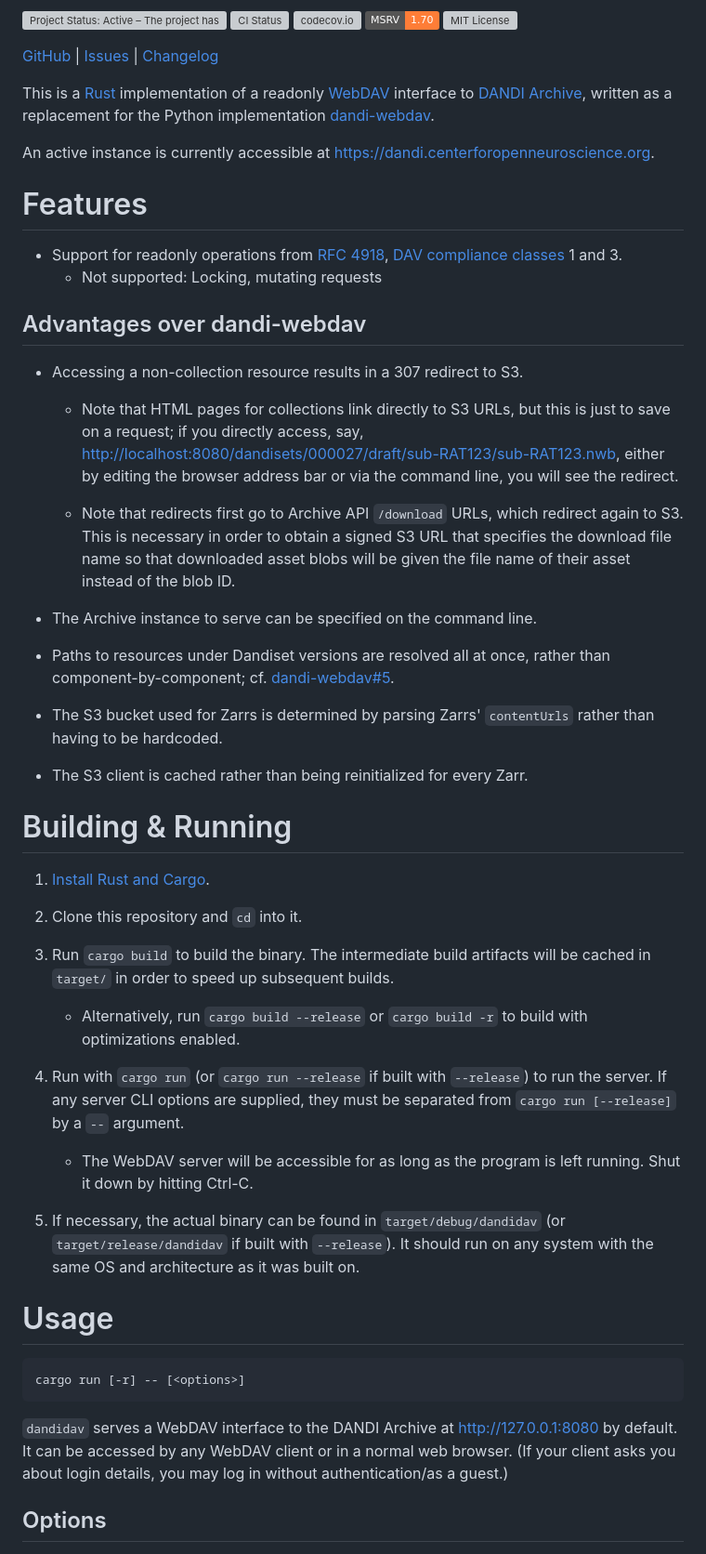
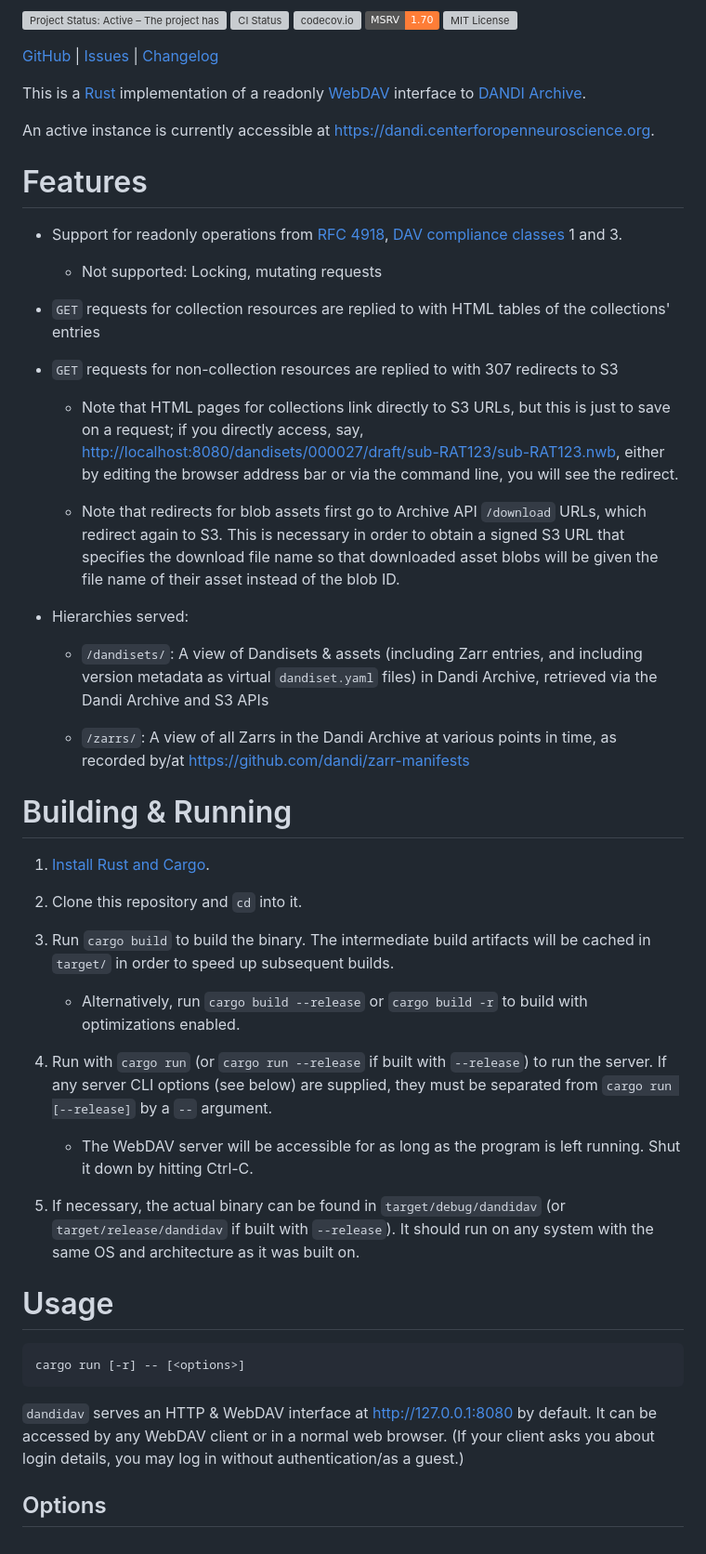
Before and after one commit to dandi/dandidav, a Markdown page: README.md, the part around the change. Shown: that part at 93% size. Rendered like a GitHub page; badges without logos; grey boxes are pictures that could not be loaded.

Commit message:
[skip ci] Adjust/update README
Main points:

- Remove references to Python implementation and most comparisons against it

- Expand "Features" section:
    - Mention HTML view for collections
    - Document the top-level hierarchies served

```diff
--- a/README.md
+++ b/README.md
@@ -8,8 +8,7 @@
 
 This is a [Rust](https://www.rust-lang.org) implementation of a readonly
 [WebDAV](https://webdav.org) interface to [DANDI
-Archive](https://dandiarchive.org), written as a replacement for the Python
-implementation [dandi-webdav](https://github.com/dandi/dandi-webdav).
+Archive](https://dandiarchive.org).
 
 An active instance is currently accessible at
 <https://dandi.centerforopenneuroscience.org>.
@@ -23,10 +22,11 @@ Features
   and 3.
     - Not supported: Locking, mutating requests
 
-Advantages over dandi-webdav
-----------------------------
+- `GET` requests for collection resources are replied to with HTML tables of
+  the collections' entries
 
-- Accessing a non-collection resource results in a 307 redirect to S3.
+- `GET` requests for non-collection resources are replied to with 307 redirects
+  to S3
 
     - Note that HTML pages for collections link directly to S3 URLs, but this
       is just to save on a request; if you directly access, say,
@@ -34,21 +34,20 @@ Advantages over dandi-webdav
       either by editing the browser address bar or via the command line, you
       will see the redirect.
 
-    - Note that redirects first go to Archive API `/download` URLs, which
-      redirect again to S3.  This is necessary in order to obtain a signed S3
-      URL that specifies the download file name so that downloaded asset blobs
-      will be given the file name of their asset instead of the blob ID.
+    - Note that redirects for blob assets first go to Archive API `/download`
+      URLs, which redirect again to S3.  This is necessary in order to obtain a
+      signed S3 URL that specifies the download file name so that downloaded
+      asset blobs will be given the file name of their asset instead of the
+      blob ID.
 
-- The Archive instance to serve can be specified on the command line.
+- Hierarchies served:
 
-- Paths to resources under Dandiset versions are resolved all at once, rather
-  than component-by-component; cf.
-  [dandi-webdav#5](https://github.com/dandi/dandi-webdav/issues/5).
+    - `/dandisets/`: A view of Dandisets & assets (including Zarr entries, and
+      including version metadata as virtual `dandiset.yaml` files) in Dandi
+      Archive, retrieved via the Dandi Archive and S3 APIs
 
-- The S3 bucket used for Zarrs is determined by parsing Zarrs' `contentUrls`
-  rather than having to be hardcoded.
-
-- The S3 client is cached rather than being reinitialized for every Zarr.
+    - `/zarrs/`: A view of all Zarrs in the Dandi Archive at various points in
+      time, as recorded by/at <https://github.com/dandi/zarr-manifests>
 
 
 Building & Running
@@ -65,8 +64,8 @@ Building & Running
       with optimizations enabled.
 
 4. Run with `cargo run` (or `cargo run --release` if built with `--release`) to
-   run the server.  If any server CLI options are supplied, they must be
-   separated from `cargo run [--release]` by a `--` argument.
+   run the server.  If any server CLI options (see below) are supplied, they
+   must be separated from `cargo run [--release]` by a `--` argument.
 
     - The WebDAV server will be accessible for as long as the program is left
       running.  Shut it down by hitting Ctrl-C.
@@ -81,10 +80,10 @@ Usage
 
     cargo run [-r] -- [<options>]
 
-`dandidav` serves a WebDAV interface to the DANDI Archive at
-http://127.0.0.1:8080 by default.  It can be accessed by any WebDAV client or
-in a normal web browser.  (If your client asks you about login details, you may
-log in without authentication/as a guest.)
+`dandidav` serves an HTTP & WebDAV interface at http://127.0.0.1:8080 by
+default.  It can be accessed by any WebDAV client or in a normal web browser.
+(If your client asks you about login details, you may log in without
+authentication/as a guest.)
 
 Options
 -------
```
